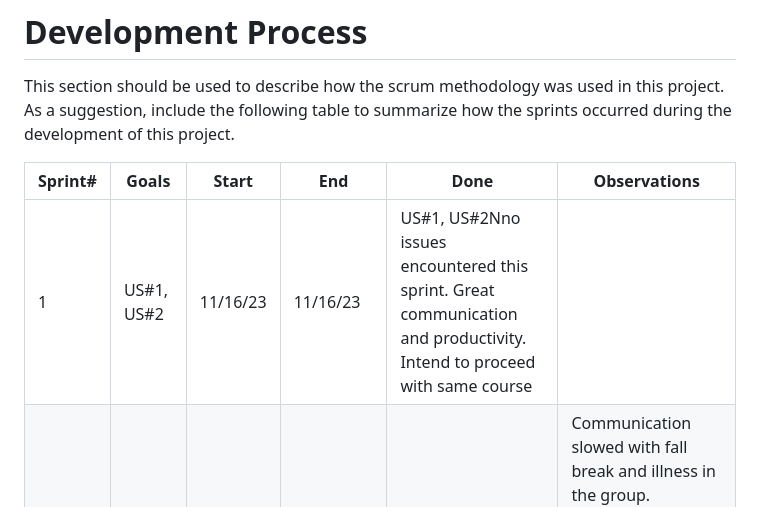
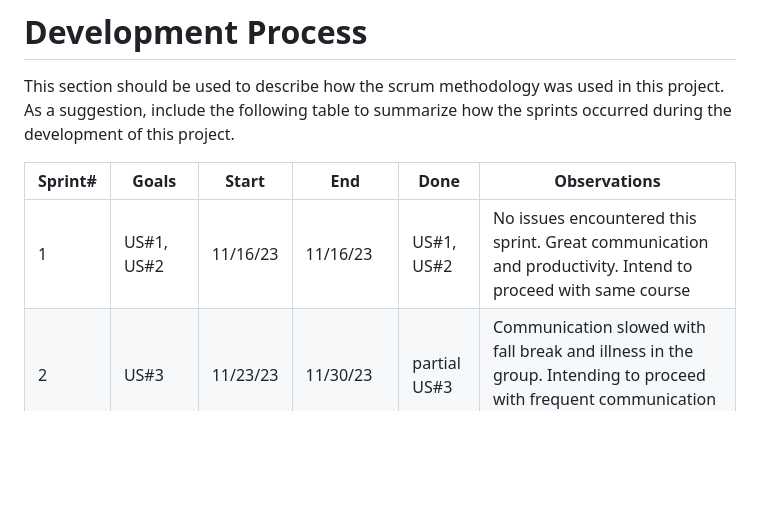
Before and after one commit to JessNwin/rate-my-student, a Markdown page: README.md, the part around the change. Drawn GitHub-style; blank space fills up the shorter version.

```diff
--- a/README.md
+++ b/README.md
@@ -76,7 +76,7 @@ This section should be used to describe how the scrum methodology was used in th
 
 |Sprint#|Goals|Start|End|Done|Observations|
 |---|---|---|---|---|---|
-|1|US#1, US#2|11/16/23|11/16/23|US#1, US#2Nno issues encountered this sprint. Great communication and productivity. Intend to proceed with same course|
+|1|US#1, US#2|11/16/23|11/16/23|US#1, US#2|No issues encountered this sprint. Great communication and productivity. Intend to proceed with same course|
 |2|US#3|11/23/23|11/30/23|partial US#3|Communication slowed with fall break and illness in the group. Intending to proceed with frequent communication and intentional planning|
 |3|US#3, US#4, US#5, US#6|11/30/23|mm/dd/23|US#1|...|
 
```
